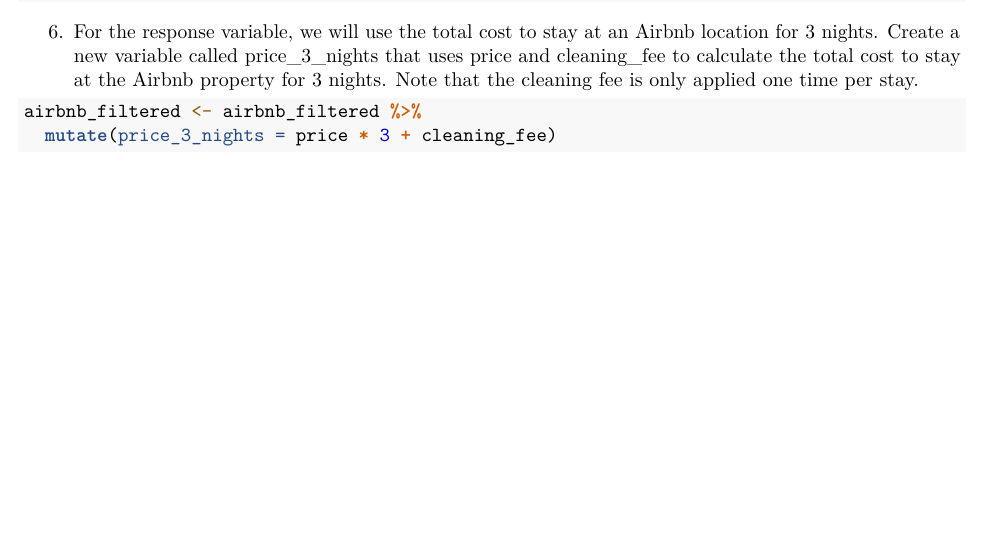
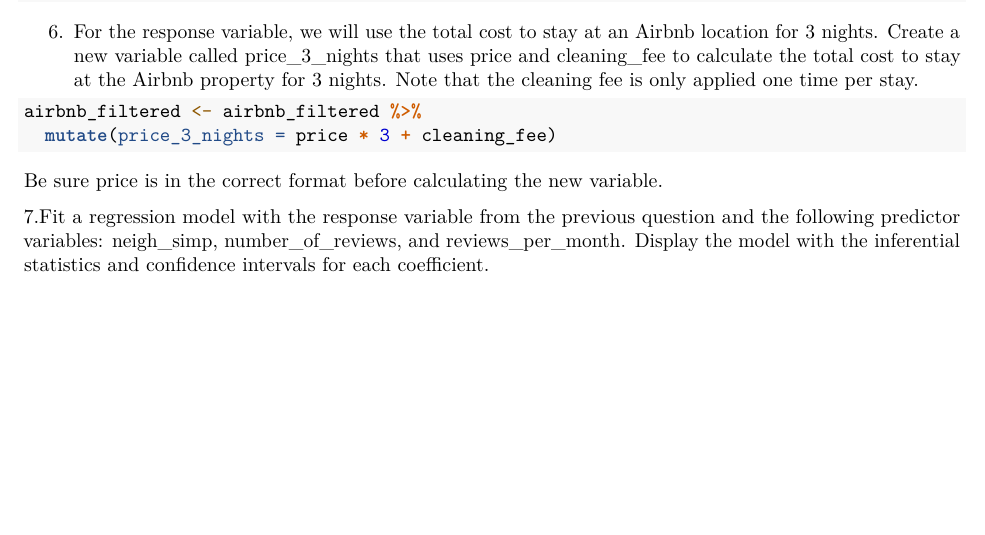
Before and after one commit to Justinmchan408/lab-05, an R Markdown document (lab-05.Rmd): part of page 5 of 5, cut so that both start at the same text. Rendered offline with R 4.5, knitr and Pandoc, then LaTeX, with nearby package versions.

Commit message:
Added Question 7

````diff
--- a/lab-05.Rmd
+++ b/lab-05.Rmd
@@ -127,3 +127,7 @@
 airbnb_filtered <- airbnb_filtered %>%
   mutate(price_3_nights = price * 3 + cleaning_fee)
 ```
+
+Be sure price is in the correct format before calculating the new variable.
+
+7.Fit a regression model with the response variable from the previous question and the following predictor variables: neigh_simp, number_of_reviews, and reviews_per_month. Display the model with the inferential statistics and confidence intervals for each coefficient.
````
